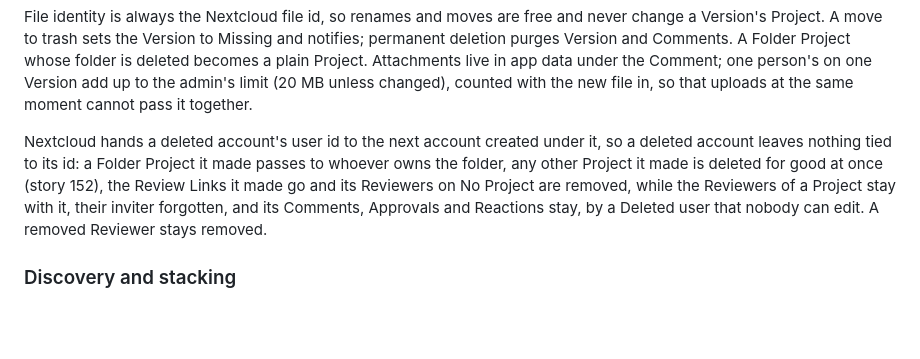
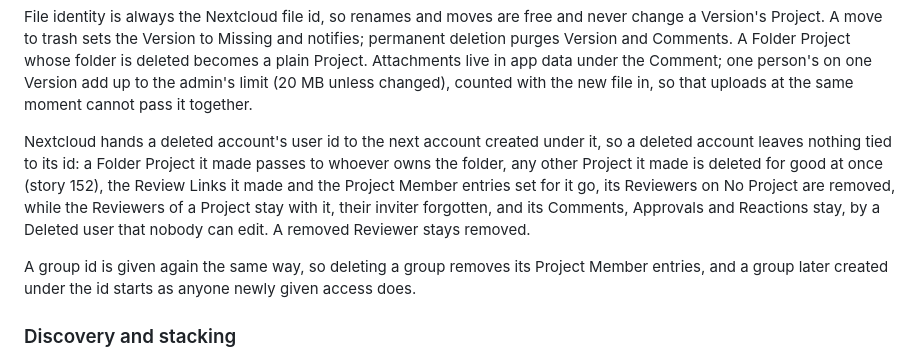
Before and after one commit to joshuabke/nextcloud-deliver, a Markdown page: docs/spec-v2.md, the part around the change. GitHub-like rendering; blank space fills up the shorter version.

Commit message:
Spec the clean-up of Project Members when a group is deleted

```diff
--- a/docs/spec-v2.md
+++ b/docs/spec-v2.md
@@ -274,7 +274,9 @@ Files is the source of truth (ADR 0002). Deliver's tables hold only review state
 
 File identity is always the Nextcloud file id, so renames and moves are free and never change a Version's Project. A move to trash sets the Version to Missing and notifies; permanent deletion purges Version and Comments. A Folder Project whose folder is deleted becomes a plain Project. Attachments live in app data under the Comment; one person's on one Version add up to the admin's limit (20 MB unless changed), counted with the new file in, so that uploads at the same moment cannot pass it together.
 
-Nextcloud hands a deleted account's user id to the next account created under it, so a deleted account leaves nothing tied to its id: a Folder Project it made passes to whoever owns the folder, any other Project it made is deleted for good at once (story 152), the Review Links it made go and its Reviewers on No Project are removed, while the Reviewers of a Project stay with it, their inviter forgotten, and its Comments, Approvals and Reactions stay, by a Deleted user that nobody can edit. A removed Reviewer stays removed.
+Nextcloud hands a deleted account's user id to the next account created under it, so a deleted account leaves nothing tied to its id: a Folder Project it made passes to whoever owns the folder, any other Project it made is deleted for good at once (story 152), the Review Links it made and the Project Member entries set for it go, its Reviewers on No Project are removed, while the Reviewers of a Project stay with it, their inviter forgotten, and its Comments, Approvals and Reactions stay, by a Deleted user that nobody can edit. A removed Reviewer stays removed.
+
+A group id is given again the same way, so deleting a group removes its Project Member entries, and a group later created under the id starts as anyone newly given access does.
 
 ### Discovery and stacking
 
```
Also changed, not shown: docs/adr/0016-project-members-and-access-levels.md (+1 -0 lines).
